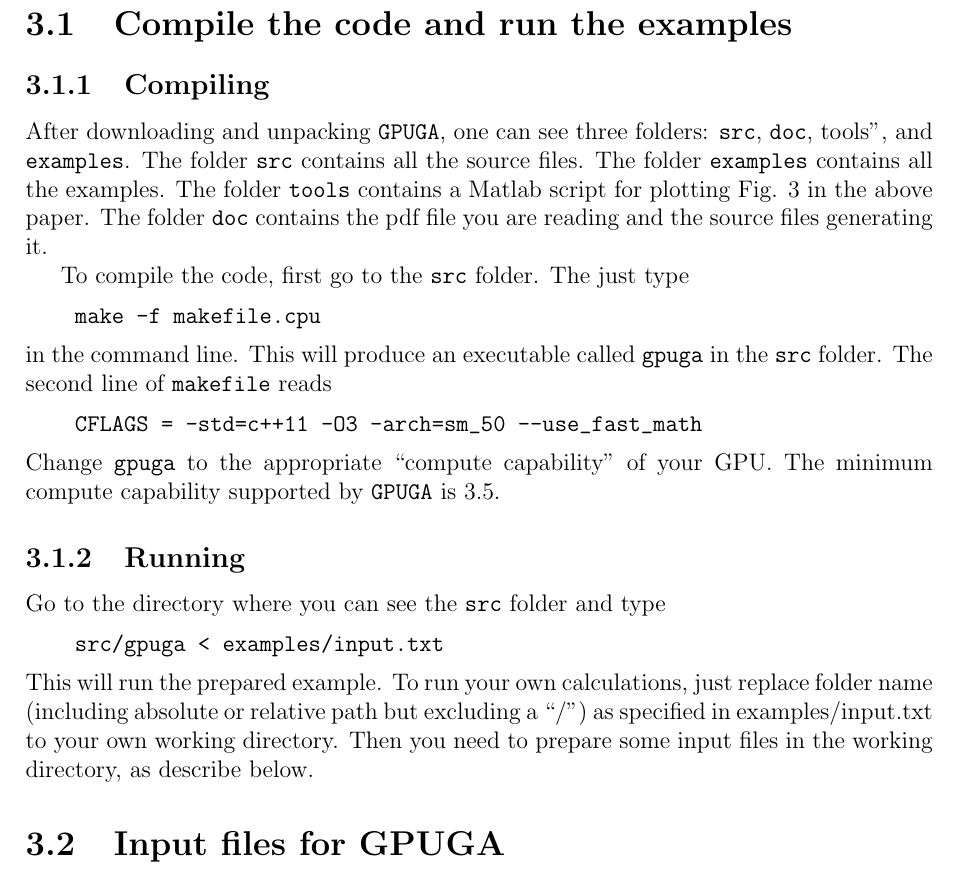
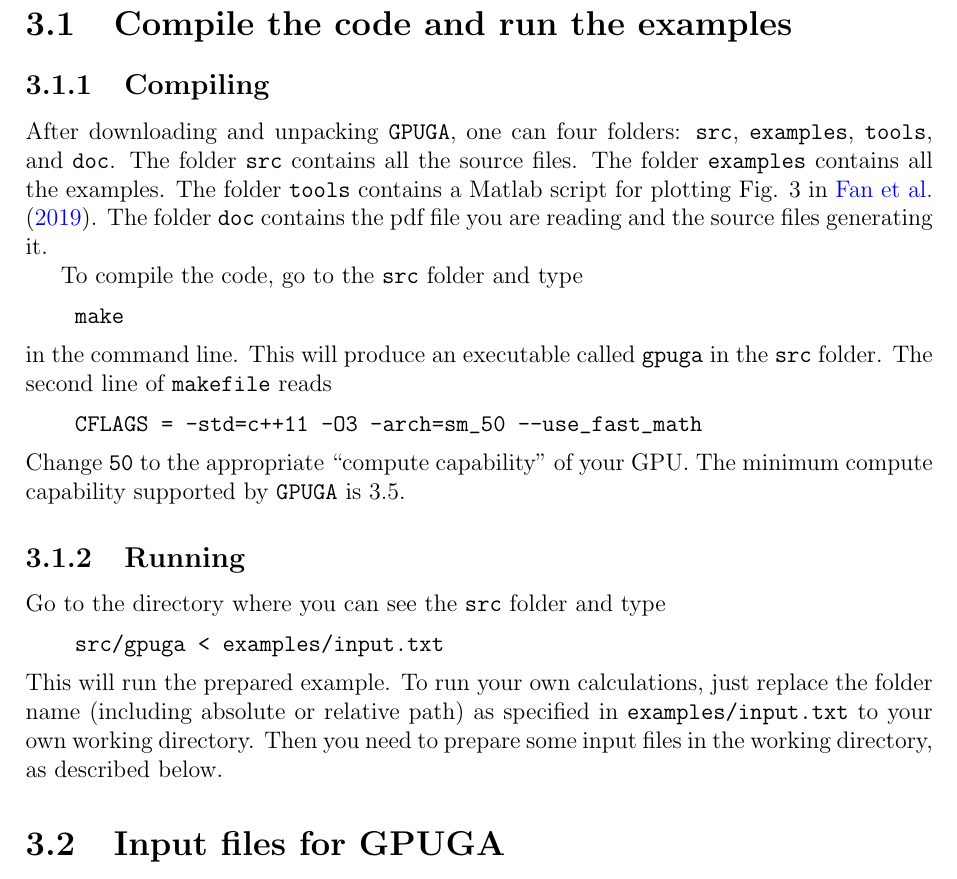
Before and after one commit to brucefan1983/GPUGA, a LaTeX document (doc/GPUGA.tex): part of page 5 of 9, cut so that both start at the same text. Compiled offline with pdfLaTeX.

Commit message:
section 3.1 revised

```diff
--- a/doc/GPUGA.tex
+++ b/doc/GPUGA.tex
@@ -80,17 +80,17 @@ The code has only been tested in linux operating systems and we assume that the
 
 \subsection{Compiling}
 
-After downloading and unpacking \verb"GPUGA", one can see three folders:  \verb"src",  \verb"doc",  \verb''tools'', and \verb"examples". The folder \verb"src" contains all the source files. The folder \verb"examples" contains all the examples. The folder \verb"tools" contains a Matlab script for plotting Fig. 3 in the above paper. The folder \verb"doc" contains the pdf file you are reading and the source files generating it.
+After downloading and unpacking \verb"GPUGA", one can four folders:  \verb"src",  \verb"examples",  \verb"tools", and \verb"doc". The folder \verb"src" contains all the source files. The folder \verb"examples" contains all the examples. The folder \verb"tools" contains a Matlab script for plotting Fig. 3 in \cite{fan2019arxiv}. The folder \verb"doc" contains the pdf file you are reading and the source files generating it.
 
-To compile the code, first go to the \verb"src" folder. The just type
+To compile the code, go to the \verb"src" folder and type
 \begin{verbatim}
-    make -f makefile.cpu
+    make
 \end{verbatim}
 in the command line. This will produce an executable called \verb"gpuga" in the \verb"src" folder. The second line of \verb"makefile" reads
 \begin{verbatim}
     CFLAGS = -std=c++11 -O3 -arch=sm_50 --use_fast_math
 \end{verbatim}
-Change \verb"gpuga" to the appropriate ``compute capability'' of your GPU. The minimum compute capability supported by \verb"GPUGA" is 3.5.
+Change \verb"50" to the appropriate ``compute capability'' of your GPU. The minimum compute capability supported by \verb"GPUGA" is 3.5.
 
 \subsection{Running}
 
@@ -98,7 +98,7 @@ Go to the directory where you can see the \verb"src" folder and type
 \begin{verbatim}
     src/gpuga < examples/input.txt
 \end{verbatim}
-This will run the prepared example. To run your own calculations, just replace folder name (including absolute or relative path but excluding a ``/'') as specified in examples/input.txt to your own working directory. Then you need to prepare some input files in the working directory, as describe below.
+This will run the prepared example. To run your own calculations, just replace the folder name (including absolute or relative path) as specified in \verb"examples/input.txt" to your own working directory. Then you need to prepare some input files in the working directory, as described below.
 
 \section{Input files for GPUGA}
 
```
Also changed, not shown: doc/GPUGA.pdf.
